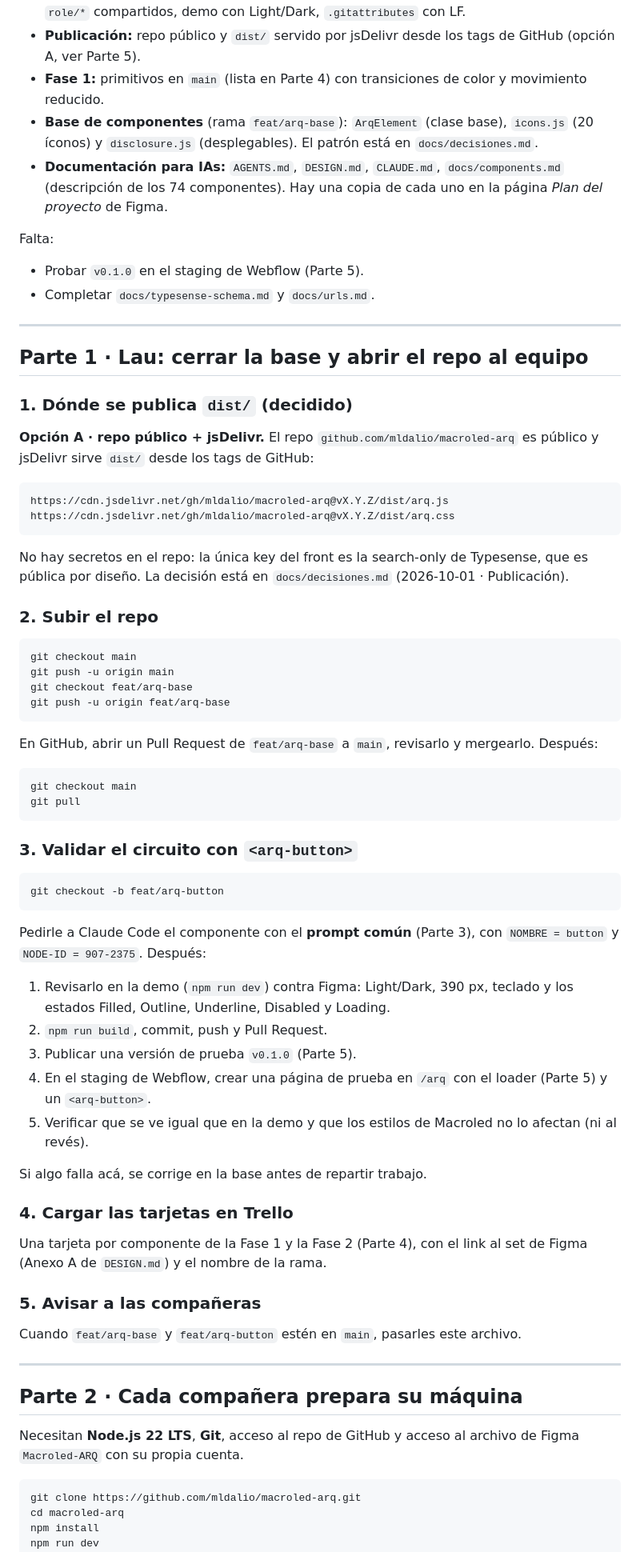
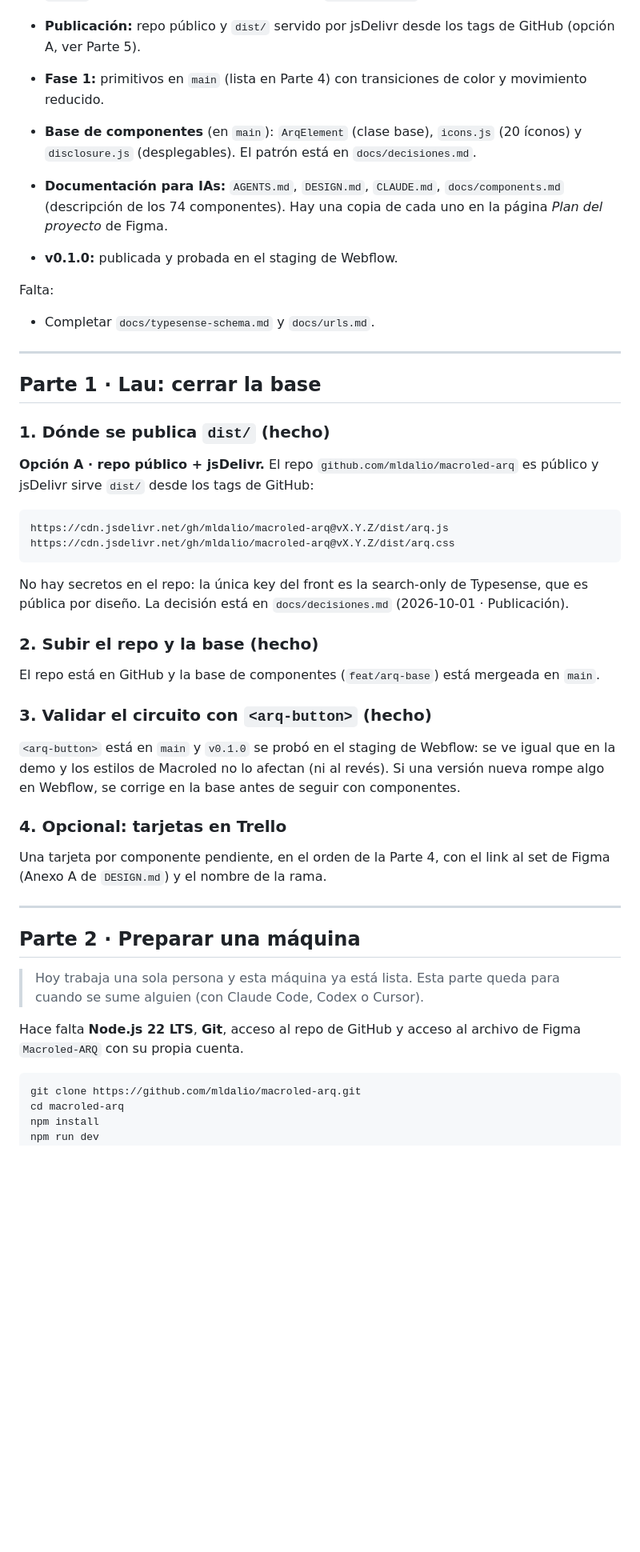
Before and after one commit to mldalio/macroled-arq, a Markdown page: docs/setup.md, the part around one of its changes. Shown at 80% size. Rendered like a GitHub page; blank space fills up the shorter version.

````diff
--- a/docs/setup.md
+++ b/docs/setup.md
@@ -19,19 +21,20 @@ Ya está hecho:
 - **Base del repo:** Vite en modo librería (`dist/arq.js` + `dist/arq.css`), tokens desde Figma (`npm run tokens:import` + `npm run tokens`, 256 tokens con los de movimiento), estilos `role/*` compartidos, demo con Light/Dark, `.gitattributes` con LF.
 - **Publicación:** repo público y `dist/` servido por jsDelivr desde los tags de GitHub (opción A, ver Parte 5).
 - **Fase 1:** primitivos en `main` (lista en Parte 4) con transiciones de color y movimiento reducido.
-- **Base de componentes** (rama `feat/arq-base`): `ArqElement` (clase base), `icons.js` (20 íconos) y `disclosure.js` (desplegables). El patrón está en `docs/decisiones.md`.
+- **Base de componentes** (en `main`): `ArqElement` (clase base), `icons.js` (20 íconos) y `disclosure.js` (desplegables). El patrón está en `docs/decisiones.md`.
 - **Documentación para IAs:** `AGENTS.md`, `DESIGN.md`, `CLAUDE.md`, `docs/components.md` (descripción de los 74 componentes). Hay una copia de cada uno en la página *Plan del proyecto* de Figma.
+
+- **v0.1.0:** publicada y probada en el staging de Webflow.
 
 Falta:
 
-- Probar `v0.1.0` en el staging de Webflow (Parte 5).
 - Completar `docs/typesense-schema.md` y `docs/urls.md`.
 
 ---
 
-## Parte 1 · Lau: cerrar la base y abrir el repo al equipo
+## Parte 1 · Lau: cerrar la base
 
-### 1. Dónde se publica `dist/` (decidido)
+### 1. Dónde se publica `dist/` (hecho)
 
 **Opción A · repo público + jsDelivr.** El repo `github.com/mldalio/macroled-arq` es público y jsDelivr sirve `dist/` desde los tags de GitHub:
 
@@ -42,51 +45,25 @@ https://cdn.jsdelivr.net/gh/mldalio/macroled-arq@vX.Y.Z/dist/arq.css
 
 No hay secretos en el repo: la única key del front es la search-only de Typesense, que es pública por diseño. La decisión está en `docs/decisiones.md` (2026-10-01 · Publicación).
 
-### 2. Subir el repo
+### 2. Subir el repo y la base (hecho)
 
-```bash
-git checkout main
-git push -u origin main
-git checkout feat/arq-base
-git push -u origin feat/arq-base
-```
+El repo está en GitHub y la base de componentes (`feat/arq-base`) está mergeada en `main`.
 
-En GitHub, abrir un Pull Request de `feat/arq-base` a `main`, revisarlo y mergearlo. Después:
+### 3. Validar el circuito con `<arq-button>` (hecho)
 
-```bash
-git checkout main
-git pull
-```
+`<arq-button>` está en `main` y `v0.1.0` se probó en el staging de Webflow: se ve igual que en la demo y los estilos de Macroled no lo afectan (ni al revés). Si una versión nueva rompe algo en Webflow, se corrige en la base antes de seguir con componentes.
 
-### 3. Validar el circuito con `<arq-button>`
+### 4. Opcional: tarjetas en Trello
 
-```bash
-git checkout -b feat/arq-button
-```
-
-Pedirle a Claude Code el componente con el **prompt común** (Parte 3), con `NOMBRE = button` y `NODE-ID = 907-2375`. Después:
-
-1. Revisarlo en la demo (`npm run dev`) contra Figma: Light/Dark, 390 px, teclado y los estados Filled, Outline, Underline, Disabled y Loading.
-2. `npm run build`, commit, push y Pull Request.
-3. Publicar una versión de prueba `v0.1.0` (Parte 5).
-4. En el staging de Webflow, crear una página de prueba en `/arq` con el loader (Parte 5) y un `<arq-button>`.
-5. Verificar que se ve igual que en la demo y que los estilos de Macroled no lo afectan (ni al revés).
-
-Si algo falla acá, se corrige en la base antes de repartir trabajo.
-
-### 4. Cargar las tarjetas en Trello
-
-Una tarjeta por componente de la Fase 1 y la Fase 2 (Parte 4), con el link al set de Figma (Anexo A de `DESIGN.md`) y el nombre de la rama.
-
-### 5. Avisar a las compañeras
-
-Cuando `feat/arq-base` y `feat/arq-button` estén en `main`, pasarles este archivo.
+Una tarjeta por componente pendiente, en el orden de la Parte 4, con el link al set de Figma (Anexo A de `DESIGN.md`) y el nombre de la rama.
 
 ---
 
-## Parte 2 · Cada compañera prepara su máquina
+## Parte 2 · Preparar una máquina
 
-Necesitan **Node.js 22 LTS**, **Git**, acceso al repo de GitHub y acceso al archivo de Figma `Macroled-ARQ` con su propia cuenta.
+> Hoy trabaja una sola persona y esta máquina ya está lista. Esta parte queda para cuando se sume alguien (con Claude Code, Codex o Cursor).
+
+Hace falta **Node.js 22 LTS**, **Git**, acceso al repo de GitHub y acceso al archivo de Figma `Macroled-ARQ` con su propia cuenta.
 
 ```bash
 git clone https://github.com/mldalio/macroled-arq.git
````
Also changed, not shown: other parts of docs/setup.md (+81 -24 lines), AGENTS.md (+1 -1 lines), docs/decisiones.md (+6 -0 lines).
